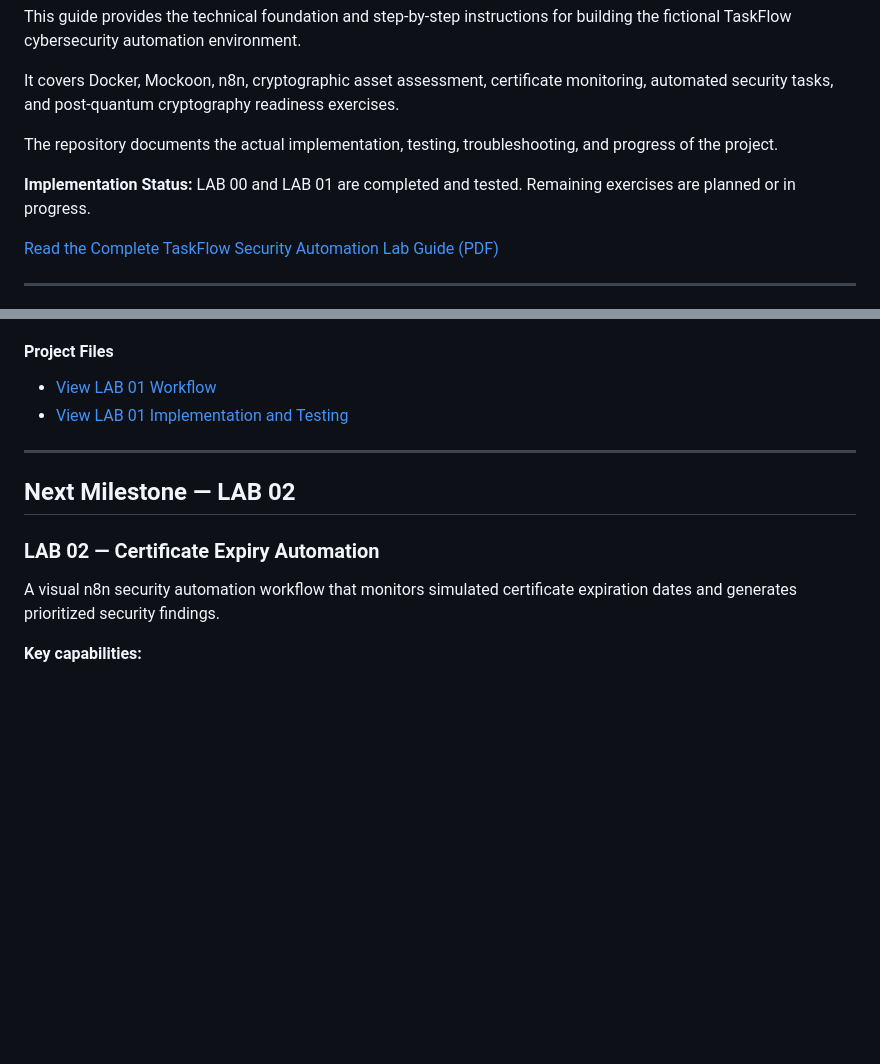
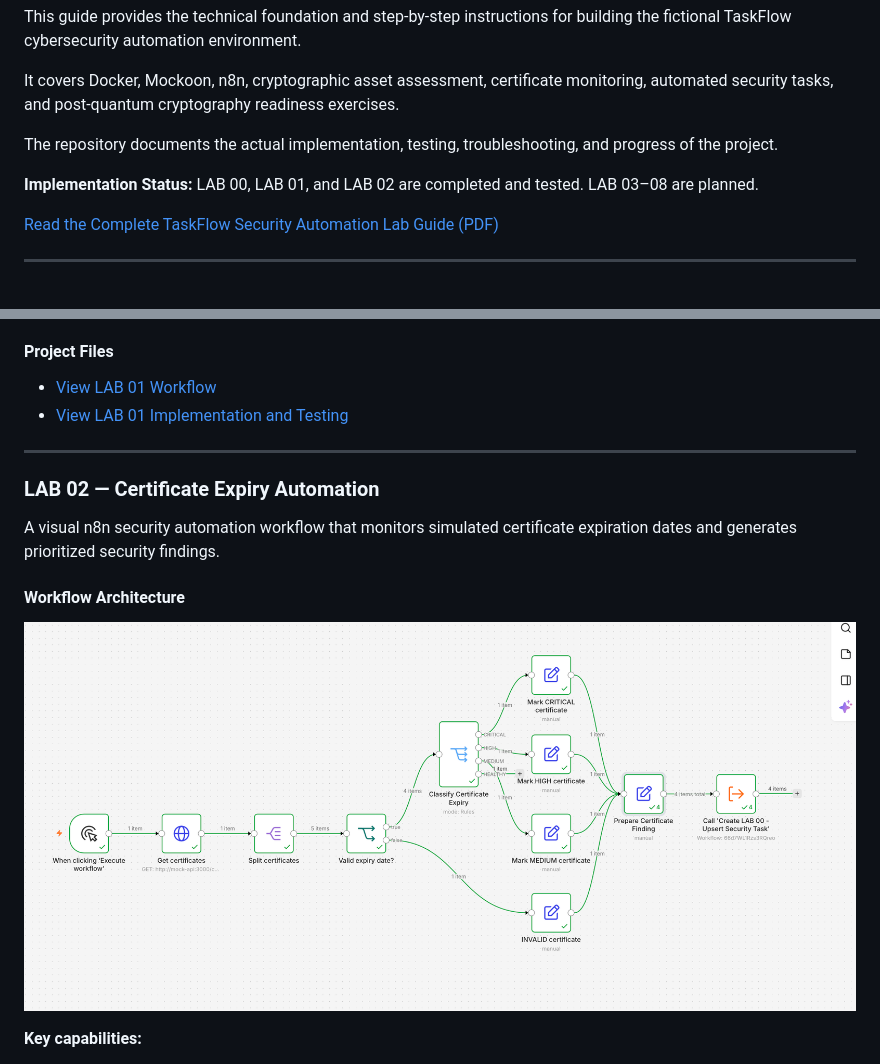
Before and after one commit to Shivalik-coder/TaskFlow-Security-Automation-Lab, a Markdown page: README.md, 2 parts joined by grey strips. Drawn GitHub-style; blank space fills up the shorter version.

```diff
--- a/README.md
+++ b/README.md
@@ -30,7 +30,7 @@ It covers Docker, Mockoon, n8n, cryptographic asset assessment, certificate moni
 
 The repository documents the actual implementation, testing, troubleshooting, and progress of the project.
 
-**Implementation Status:** LAB 00 and LAB 01 are completed and tested. Remaining exercises are planned or in progress.
+**Implementation Status:** LAB 00, LAB 01, and LAB 02 are completed and tested. LAB 03–08 are planned.
 
 [Read the Complete TaskFlow Security Automation Lab Guide (PDF)](docs/TaskFlow-Security-Automation-Lab-Guide.pdf)
 
@@ -223,11 +221,13 @@ These classification rules are designed for the sample dataset and do not consti
 
 ---
 
-## Next Milestone — LAB 02
-
 ### LAB 02 — Certificate Expiry Automation
 
 A visual n8n security automation workflow that monitors simulated certificate expiration dates and generates prioritized security findings.
+
+#### Workflow Architecture
+
+![LAB 02 Certificate Expiry Workflow](screenshots/LAB-02-Workflow-Overview.png)
 
 **Key capabilities:**
 - Detects expiring and expired certificates.
```
Also changed, not shown: other parts of README.md (+27 -9 lines).
